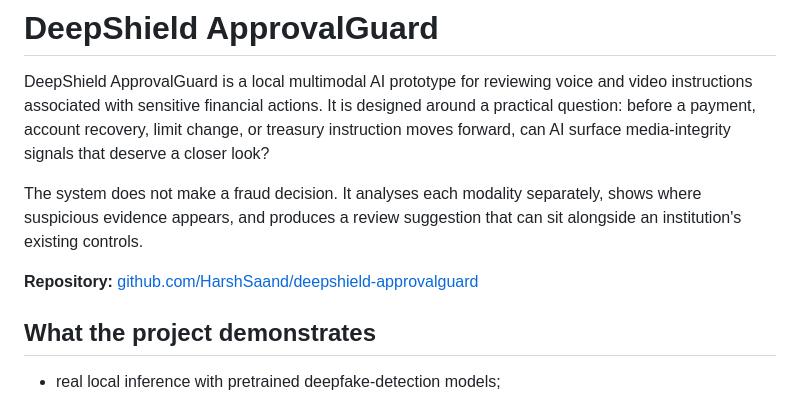
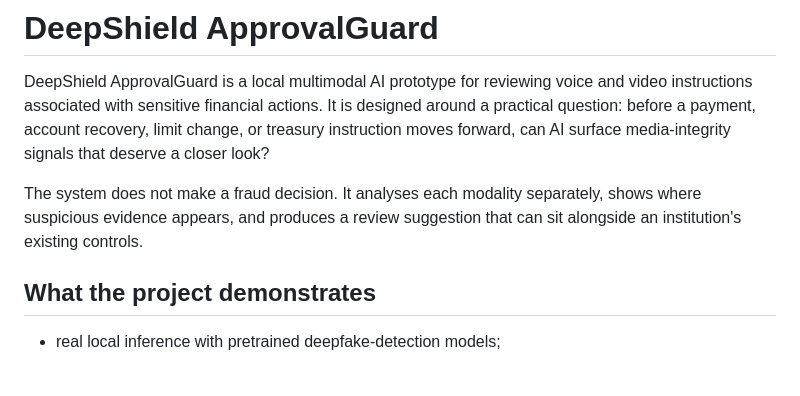
Before and after one commit to HarshSaand/deepshield-approvalguard, a Markdown page: README.md, the part around the change. GitHub-like rendering; blank space fills up the shorter version.

Commit message:
Remove redundant repository link from README

```diff
--- a/README.md
+++ b/README.md
@@ -3,8 +3,6 @@
 DeepShield ApprovalGuard is a local multimodal AI prototype for reviewing voice and video instructions associated with sensitive financial actions. It is designed around a practical question: before a payment, account recovery, limit change, or treasury instruction moves forward, can AI surface media-integrity signals that deserve a closer look?
 
 The system does not make a fraud decision. It analyses each modality separately, shows where suspicious evidence appears, and produces a review suggestion that can sit alongside an institution's existing controls.
-
-**Repository:** [github.com/HarshSaand/deepshield-approvalguard](https://github.com/HarshSaand/deepshield-approvalguard)
 
 ## What the project demonstrates
 
```
